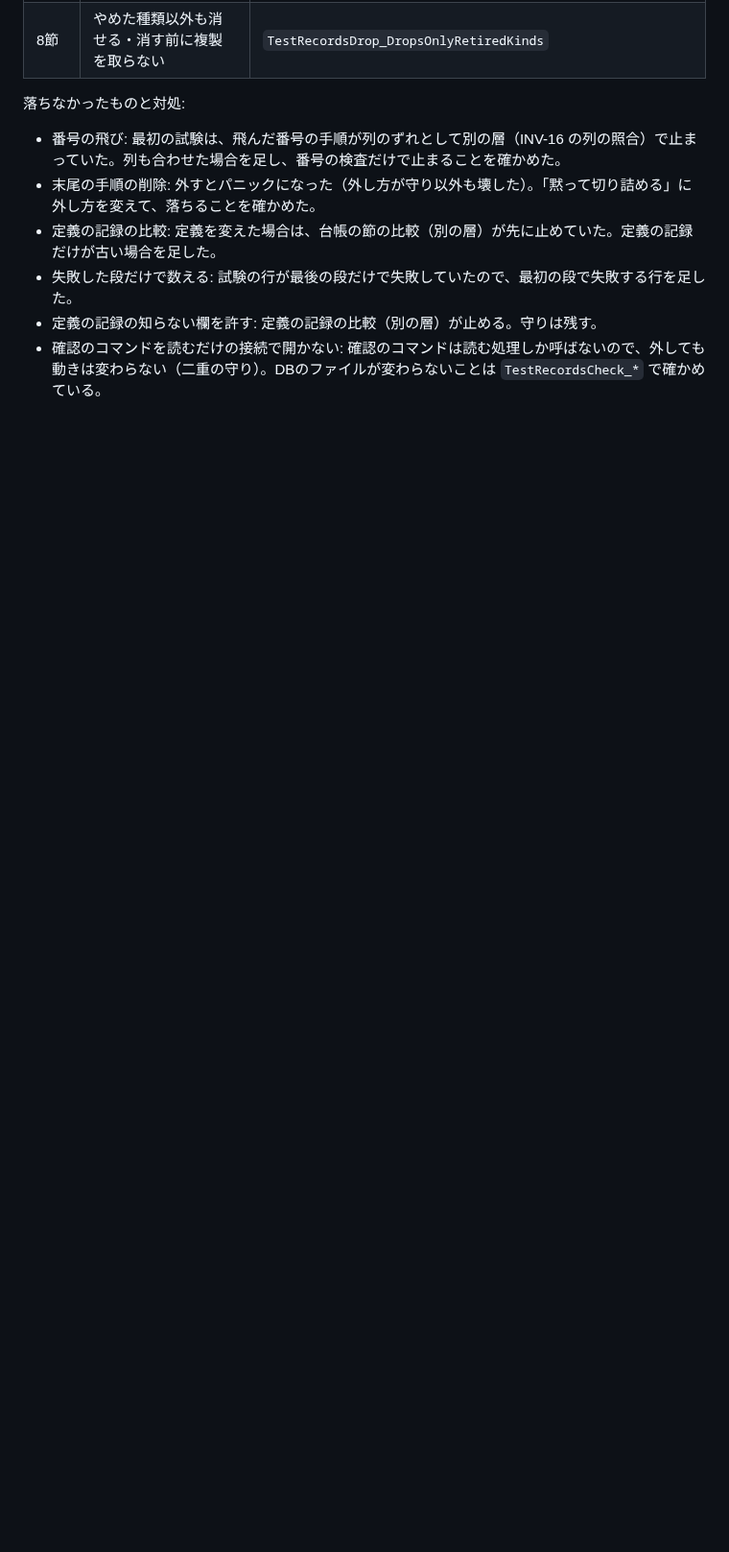
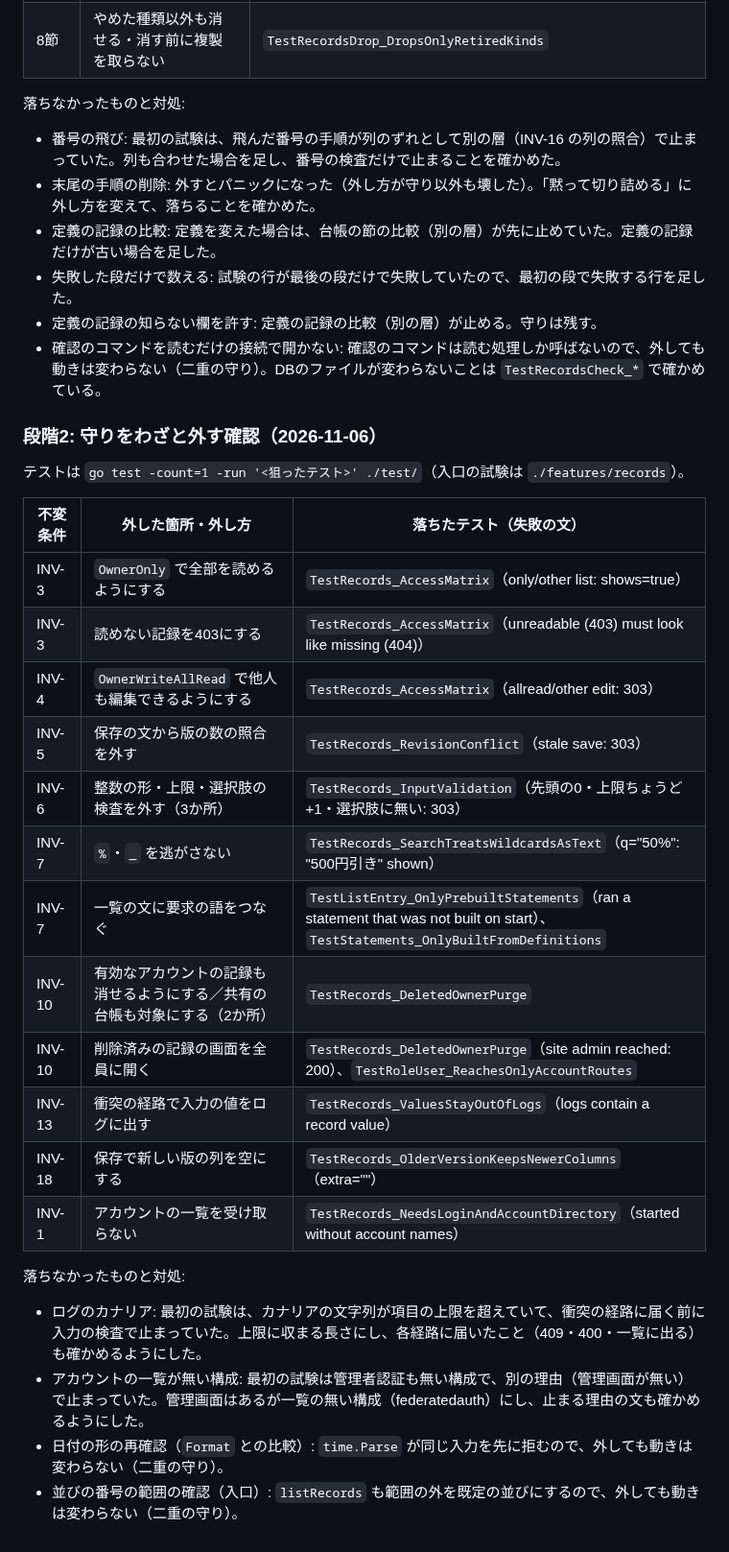
Before and after one commit to hideshi/minimal-web-kit, a Markdown page: docs/plans/records-plan.md, the part around the change. Shown at 96% size. Drawn GitHub-style; blank space fills up the shorter version.

Commit message:
docs: 業務記録の段階2の、守りをわざと外す確認の記録を残す
Co-Authored-By: Claude Opus 5.5 <noreply@anthropic.com>

```diff
--- a/docs/plans/records-plan.md
+++ b/docs/plans/records-plan.md
@@ -265,3 +265,29 @@ Fable は「高は無く、実装に進んでよい」、Sol は高2件で保留
 - 失敗した段だけで数える: 試験の行が最後の段だけで失敗していたので、最初の段で失敗する行を足した。
 - 定義の記録の知らない欄を許す: 定義の記録の比較（別の層）が止める。守りは残す。
 - 確認のコマンドを読むだけの接続で開かない: 確認のコマンドは読む処理しか呼ばないので、外しても動きは変わらない（二重の守り）。DBのファイルが変わらないことは `TestRecordsCheck_*` で確かめている。
+
+### 段階2: 守りをわざと外す確認（2026-11-06）
+
+テストは `go test -count=1 -run '<狙ったテスト>' ./test/`（入口の試験は `./features/records`）。
+
+| 不変条件 | 外した箇所・外し方 | 落ちたテスト（失敗の文） |
+|---|---|---|
+| INV-3 | `OwnerOnly` で全部を読めるようにする | `TestRecords_AccessMatrix`（only/other list: shows=true） |
+| INV-3 | 読めない記録を403にする | `TestRecords_AccessMatrix`（unreadable (403) must look like missing (404)） |
+| INV-4 | `OwnerWriteAllRead` で他人も編集できるようにする | `TestRecords_AccessMatrix`（allread/other edit: 303） |
+| INV-5 | 保存の文から版の数の照合を外す | `TestRecords_RevisionConflict`（stale save: 303） |
+| INV-6 | 整数の形・上限・選択肢の検査を外す（3か所） | `TestRecords_InputValidation`（先頭の0・上限ちょうど+1・選択肢に無い: 303） |
+| INV-7 | `%`・`_` を逃がさない | `TestRecords_SearchTreatsWildcardsAsText`（q="50%": "500円引き" shown） |
+| INV-7 | 一覧の文に要求の語をつなぐ | `TestListEntry_OnlyPrebuiltStatements`（ran a statement that was not built on start）、`TestStatements_OnlyBuiltFromDefinitions` |
+| INV-10 | 有効なアカウントの記録も消せるようにする／共有の台帳も対象にする（2か所） | `TestRecords_DeletedOwnerPurge` |
+| INV-10 | 削除済みの記録の画面を全員に開く | `TestRecords_DeletedOwnerPurge`（site admin reached: 200）、`TestRoleUser_ReachesOnlyAccountRoutes` |
+| INV-13 | 衝突の経路で入力の値をログに出す | `TestRecords_ValuesStayOutOfLogs`（logs contain a record value） |
+| INV-18 | 保存で新しい版の列を空にする | `TestRecords_OlderVersionKeepsNewerColumns`（extra=""） |
+| INV-1 | アカウントの一覧を受け取らない | `TestRecords_NeedsLoginAndAccountDirectory`（started without account names） |
+
+落ちなかったものと対処:
+
+- ログのカナリア: 最初の試験は、カナリアの文字列が項目の上限を超えていて、衝突の経路に届く前に入力の検査で止まっていた。上限に収まる長さにし、各経路に届いたこと（409・400・一覧に出る）も確かめるようにした。
+- アカウントの一覧が無い構成: 最初の試験は管理者認証も無い構成で、別の理由（管理画面が無い）で止まっていた。管理画面はあるが一覧の無い構成（federatedauth）にし、止まる理由の文も確かめるようにした。
+- 日付の形の再確認（`Format` との比較）: `time.Parse` が同じ入力を先に拒むので、外しても動きは変わらない（二重の守り）。
+- 並びの番号の範囲の確認（入口）: `listRecords` も範囲の外を既定の並びにするので、外しても動きは変わらない（二重の守り）。
```
